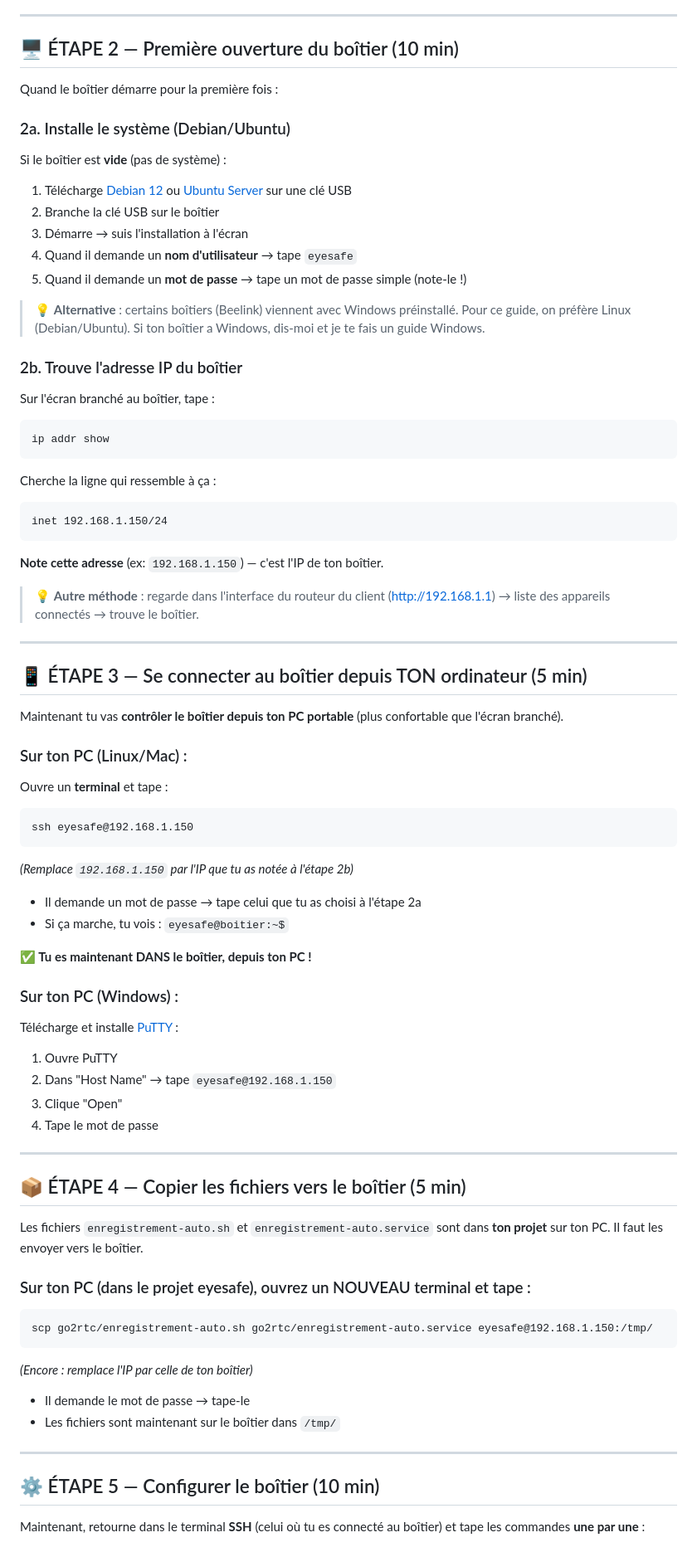
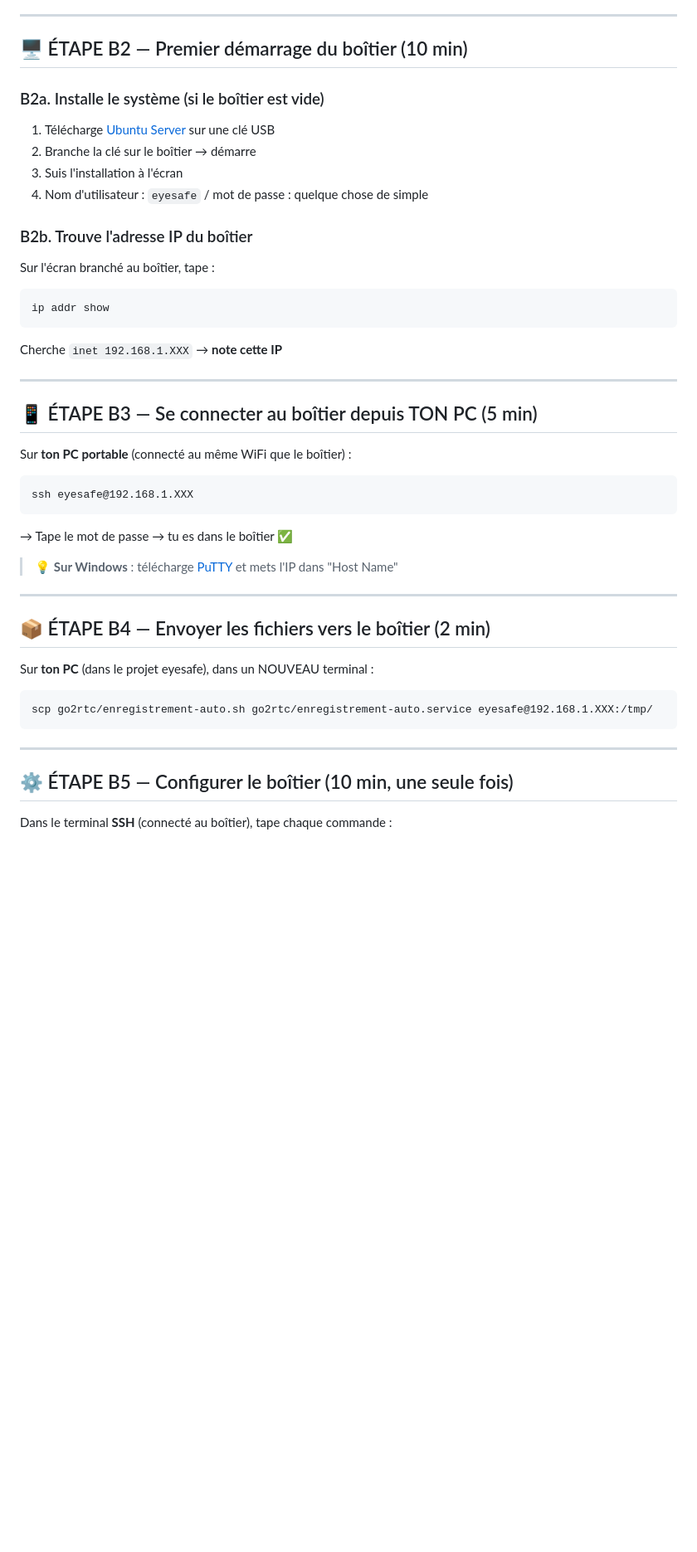
Before and after one commit to vianson50/EyeSafe, a Markdown page: go2rtc/GUIDE-BOITIER-NOUVEAU-CLIENT.md, the part around one of its changes. Shown at 83% size. Rendered like a GitHub page; blank space fills up the shorter version.

````diff
--- a/go2rtc/GUIDE-BOITIER-NOUVEAU-CLIENT.md
+++ b/go2rtc/GUIDE-BOITIER-NOUVEAU-CLIENT.md
@@ -40,90 +169,50 @@
 
 ---
 
-## 🖥️ ÉTAPE 2 — Première ouverture du boîtier (10 min)
+## 🖥️ ÉTAPE B2 — Premier démarrage du boîtier (10 min)
 
-Quand le boîtier démarre pour la première fois :
+### B2a. Installe le système (si le boîtier est vide)
 
-### 2a. Installe le système (Debian/Ubuntu)
+1. Télécharge [Ubuntu Server](https://ubuntu.com/download/server) sur une clé USB
+2. Branche la clé sur le boîtier → démarre
+3. Suis l'installation à l'écran
+4. Nom d'utilisateur : `eyesafe` / mot de passe : quelque chose de simple
 
-Si le boîtier est **vide** (pas de système) :
-1. Télécharge [Debian 12](https://www.debian.org/download) ou [Ubuntu Server](https://ubuntu.com/download/server) sur une clé USB
-2. Branche la clé USB sur le boîtier
-3. Démarre → suis l'installation à l'écran
-4. Quand il demande un **nom d'utilisateur** → tape `eyesafe`
-5. Quand il demande un **mot de passe** → tape un mot de passe simple (note-le !)
-
-> 💡 **Alternative** : certains boîtiers (Beelink) viennent avec Windows préinstallé.
-> Pour ce guide, on préfère Linux (Debian/Ubuntu). Si ton boîtier a Windows,
-> dis-moi et je te fais un guide Windows.
-
-### 2b. Trouve l'adresse IP du boîtier
+### B2b. Trouve l'adresse IP du boîtier
 
 Sur l'écran branché au boîtier, tape :
-
 ```
 ip addr show
 ```
-
-Cherche la ligne qui ressemble à ça :
-```
-inet 192.168.1.150/24
-```
-
-**Note cette adresse** (ex: `192.168.1.150`) — c'est l'IP de ton boîtier.
-
-> 💡 **Autre méthode** : regarde dans l'interface du routeur du client
-> (http://192.168.1.1) → liste des appareils connectés → trouve le boîtier.
+Cherche `inet 192.168.1.XXX` → **note cette IP**
 
 ---
 
-## 📱 ÉTAPE 3 — Se connecter au boîtier depuis TON ordinateur (5 min)
+## 📱 ÉTAPE B3 — Se connecter au boîtier depuis TON PC (5 min)
 
-Maintenant tu vas **contrôler le boîtier depuis ton PC portable** (plus confortable que l'écran branché).
-
-### Sur ton PC (Linux/Mac) :
-
-Ouvre un **terminal** et tape :
+Sur **ton PC portable** (connecté au même WiFi que le boîtier) :
 
 ```
-ssh eyesafe@192.168.1.150
+ssh eyesafe@192.168.1.XXX
 ```
+→ Tape le mot de passe → tu es dans le boîtier ✅
 
-*(Remplace `192.168.1.150` par l'IP que tu as notée à l'étape 2b)*
-
-- Il demande un mot de passe → tape celui que tu as choisi à l'étape 2a
-- Si ça marche, tu vois : `eyesafe@boitier:~$`
-
-**✅ Tu es maintenant DANS le boîtier, depuis ton PC !**
-
-### Sur ton PC (Windows) :
-
-Télécharge et installe [PuTTY](https://www.putty.org/) :
-1. Ouvre PuTTY
-2. Dans "Host Name" → tape `eyesafe@192.168.1.150`
-3. Clique "Open"
-4. Tape le mot de passe
+> 💡 **Sur Windows** : télécharge [PuTTY](https://www.putty.org/)
+> et mets l'IP dans "Host Name"
 
 ---
 
-## 📦 ÉTAPE 4 — Copier les fichiers vers le boîtier (5 min)
+## 📦 ÉTAPE B4 — Envoyer les fichiers vers le boîtier (2 min)
 
-Les fichiers `enregistrement-auto.sh` et `enregistrement-auto.service` sont dans **ton projet** sur ton PC. Il faut les envoyer vers le boîtier.
-
-### Sur ton PC (dans le projet eyesafe), ouvrez un NOUVEAU terminal et tape :
+Sur **ton PC** (dans le projet eyesafe), dans un NOUVEAU terminal :
 
 ```
-scp go2rtc/enregistrement-auto.sh go2rtc/enregistrement-auto.service eyesafe@192.168.1.150:/tmp/
+scp go2rtc/enregistrement-auto.sh go2rtc/enregistrement-auto.service eyesafe@192.168.1.XXX:/tmp/
 ```
-
-*(Encore : remplace l'IP par celle de ton boîtier)*
-
-- Il demande le mot de passe → tape-le
-- Les fichiers sont maintenant sur le boîtier dans `/tmp/`
 
 ---
 
-## ⚙️ ÉTAPE 5 — Configurer le boîtier (10 min)
+## ⚙️ ÉTAPE B5 — Configurer le boîtier (10 min, une seule fois)
 
-Maintenant, retourne dans le terminal **SSH** (celui où tu es connecté au boîtier) et tape les commandes **une par une** :
+Dans le terminal **SSH** (connecté au boîtier), tape chaque commande :
 
````
Also changed, not shown: other parts of go2rtc/GUIDE-BOITIER-NOUVEAU-CLIENT.md (+216 -133 lines).
